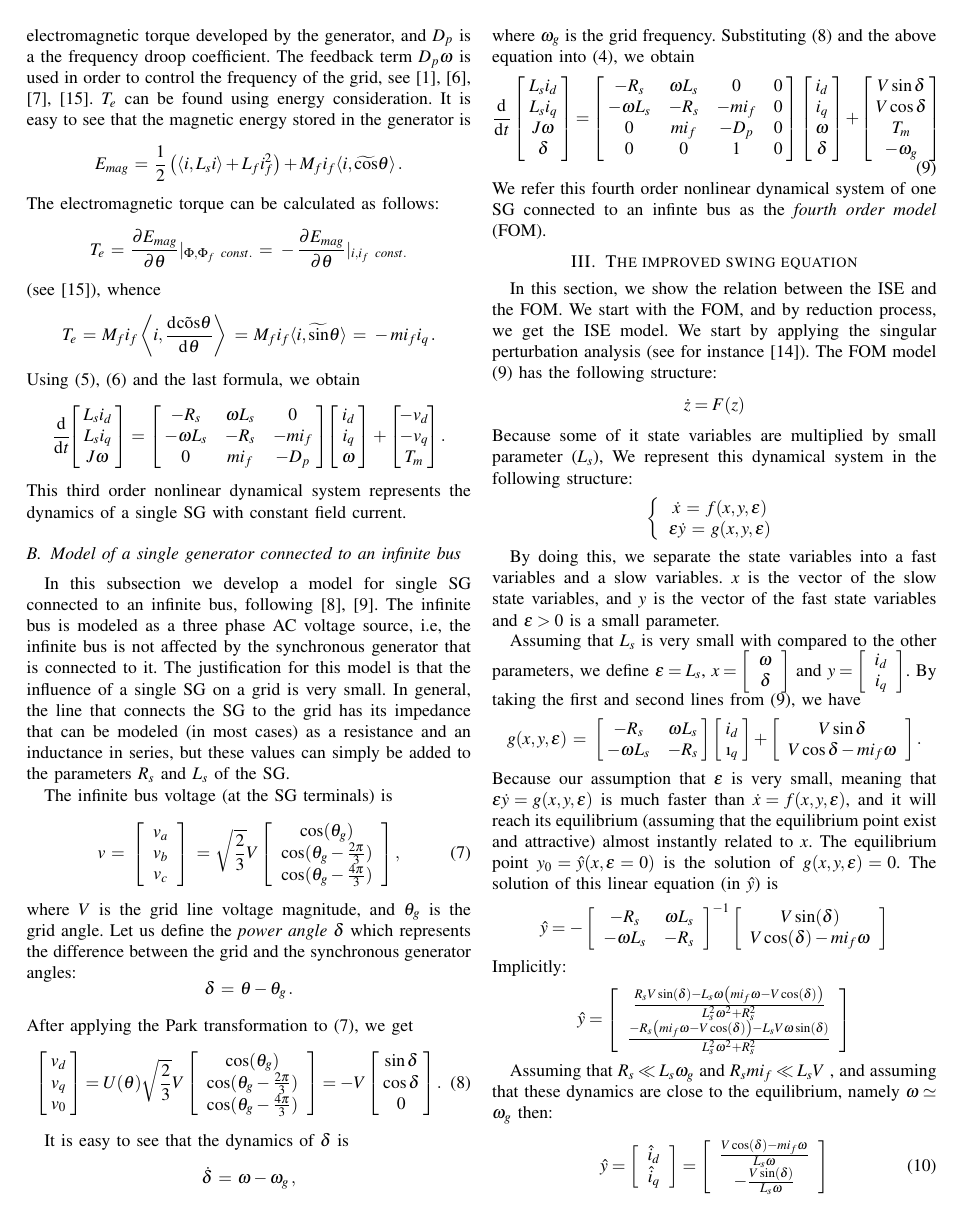
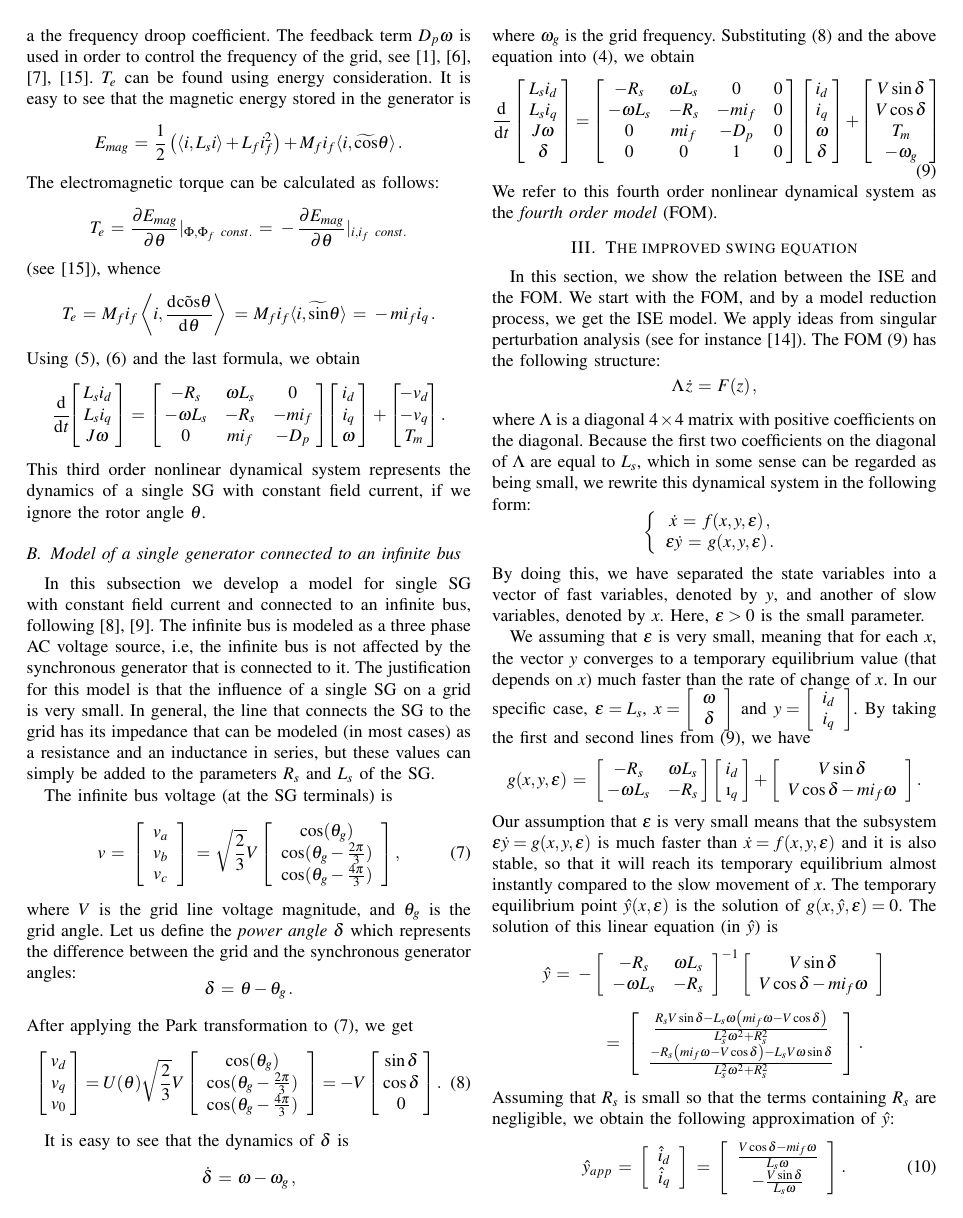
Before and after one commit to eladven/thesis, a LaTeX paper (Writing/EilatPaper.tex): page 3 of 5. Compiled offline with pdfLaTeX.

Commit message:
George final version

```diff
--- a/Writing/EilatPaper.tex
+++ b/Writing/EilatPaper.tex
@@ -313,19 +315,21 @@ $$ \frac{\dd}{\dd t}\nm\left[\nm \begin{array}{c} L_s i_d\\ L_s i_q\\
    \end{array} \nm\right] + \left[\nm\nm \begin{array}{c} -v_d\\ -v_q
    \\ T_m \end{array} \nm\nm\right].$$
 This third order nonlinear dynamical system represents the dynamics
-of a single SG with constant field current.
+of a single SG with constant field current, if we ignore the rotor
+angle $\theta$.
 
 \subsection{Model of a single generator connected to an infinite bus}
 
-In this subsection we develop a model for single SG connected to an
-infinite bus, following \cite{NaWe:14}, \cite{NaWe:15}. The infinite
-bus is modeled as a three phase AC voltage source, i.e, the infinite
-bus is not affected by the synchronous generator that is connected to
-it. The justification for this model is that the influence of a single
-SG on a grid is very small. In general, the line that connects the SG
-to the grid has its impedance that can be modeled (in most cases) as a
-resistance and an inductance in series, but these values can simply be
-added to the parameters $R_s$ and $L_s$ of the SG.
+In this subsection we develop a model for single SG with constant
+field current and connected to an infinite bus, following
+\cite{NaWe:14}, \cite{NaWe:15}. The infinite bus is modeled as a three
+phase AC voltage source, i.e, the infinite bus is not affected by the
+synchronous generator that is connected to it. The justification for
+this model is that the influence of a single SG on a grid is very
+small. In general, the line that connects the SG to the grid has its
+impedance that can be modeled (in most cases) as a resistance and an
+inductance in series, but these values can simply be added to the
+parameters $R_s$ and $L_s$ of the SG.
 
 The infinite bus voltage (at the SG terminals) is
 \BEQ{eq:infBusVoltageABC}
@@ -362,65 +366,58 @@ and the above equation into \rfb{eq:idiqDynamics}, we obtain
    \end{array} \nm\right] + \left[\nm \begin{array}{c} V\sin\delta
    \\ V\cos\delta\\ T_m\\ -\o_g \end{array} \nm\right]
 \end{equation}
-We refer this fourth order nonlinear dynamical system of one SG connected to an infinte bus as the {\em fourth order model} (FOM).
+We refer to this fourth order nonlinear dynamical system as the {\em
+fourth order model} (FOM).
 
 %%%%%%%%%%**********%%%%%%%%%%**********%%%%%%%%%%**********%%%%%%%%%%
 \section{The improved swing equation}
 
-In this section, we show the relation between the ISE and the FOM. We start with the FOM, and by reduction process, we get the ISE model.
-We start by applying the singular perturbation analysis (see for
-instance \cite{Khalil}). The FOM model \rfb{eq:SGDynamicsInfBus} has the following structure:  $$\dot{z} = F(z) $$ Because some of it state variables are multiplied by small parameter ($L_s$), We represent this dynamical system in the following structure:
-$$ \left\{ \begin{array}{c} \dot{x} \m=\m f(x,y,\e)\\
-   \e\dot{y} \m=\m g(x,y,\e) \end{array}\right.$$
+In this section, we show the relation between the ISE and the FOM. We
+start with the FOM, and by a model reduction process, we get the ISE
+model.  We apply ideas from singular perturbation analysis (see for
+instance \cite{Khalil}). The FOM \rfb{eq:SGDynamicsInfBus} has the
+following structure: \vspace{-2mm}
+$$\Lambda \m \dot{z} \m=\m F(z) \m,$$
+where $\Lambda$ is a diagonal $4\times 4$ matrix with positive
+coefficients on the diagonal. Because the first two coefficients on
+the diagonal of $\Lambda$ are equal to $L_s$, which in some sense can
+be regarded as being small, we rewrite this dynamical system in the
+following form:
+$$ \left\{ \begin{array}{c} \dot{x} \m=\m f(x,y,\e) \m,\\
+   \e\dot{y} \m=\m g(x,y,\e) \m. \end{array}\right.$$
+By doing this, we have separated the state variables into a vector of
+fast variables, denoted by $y$, and another of slow variables, denoted
+by $x$. Here, $\e>0$ is the small parameter.
 
-By doing this, we separate the state variables into a fast variables and a slow variables. $x$ is the vector of the slow state variables, and $y$ is the vector of the fast state variables and $\e>0$ is a small parameter.
-
-Assuming that $L_s$ is very small with compared to the other parameters, we
- define $\e=L_s$, $x=\left[\begin{array}{c} \o\\ \delta\end{array}
-\right]$ and $y=\left[\begin{array}{c} i_d\\ i_q \end{array}\right]$.
-By taking the first and second lines from \rfb{eq:SGDynamicsInfBus}, we have
+We assuming that $\e$ is very small, meaning that for each $x$, the
+vector $y$ converges to a temporary equilibrium value (that depends on
+$x$) much faster than the rate of change of $x$. In our specific case,
+$\e=L_s$, $x=\left[\begin{array}{c} \o\\ \delta\end{array}\right]$ and
+$y=\left[\begin{array}{c} i_d\\ i_q \end{array}\right]$. By taking the
+first and second lines from \rfb{eq:SGDynamicsInfBus}, we have
 $$ g(x,y,\e) \m=\m \left[\nm \begin{array}{cc} -R_s & \o L_s\\ -\o
    L_s & -R_s \end{array}\nm\right] \left[\nm \begin{array}{c} i_d\\
    \i_q \end{array} \nm\right]+\left[\begin{array}{c} V\sin\delta\\
    V\cos\delta - mi_f\o \end{array}\right].$$
-Because our assumption  that $\e$ is very small, meaning that $\e\dot{y}=g(x,y,\e)$
-is much faster than $\dot{x}=f(x,y,\e)$, and it will reach its equilibrium (assuming that the equilibrium point exist and attractive)
-almost instantly related to $x$.  The equilibrium point
-$y_{0}=\hat{y}(x,\e=0)$ is the solution of $g(x,y,\e)=0$. The solution
-of this linear equation (in $\hat{y}$) is
-\[
-\hat{y}  =  -\left[\begin{array}{cc}
--R_{s} & \omega L_{s}\\
--\omega L_{s} & -R_{s}
-\end{array}\right]^{-1}\left[\begin{array}{cc}
-V\sin(\delta)\\
-V\cos(\delta)-mi_{f}\omega
-\end{array}\right]
-\]
-Implicitly:
-\[
-\hat{y}  =
-\left[\begin{array}{cc}
-\frac{R_{s}V\sin(\delta)-L_{s}\omega\left(mi_{f}\omega-
-V\cos(\delta)\right)}{L_{s}^{2}\omega^{2}+R_{s}^{2}}\\
-\frac{-R_{s}\left(mi_{f}\omega-V\cos(\delta)\right)-L_{s}V\omega\sin(\delta)}{L_{s}^{2}\omega^{2}+R_{s}^{2}}
-\end{array}\right]
-\]
-
-
-Assuming that $R_{s}\ll L_{s}\omega_{g}$ and $R_{s}mi_{f}\ll L_{s}V$
-, and assuming that these dynamics are close to the equilibrium, namely $\omega\simeq\omega_{g}$ then:
-
-\begin{equation}
-\hat{y}=\left[\begin{array}{c}
-\hat{i}_{d}\\
-\hat{i}_{q}
-\end{array}\right]=\left[\begin{array}{c}
-\frac{V\cos(\delta)-mi_{f}\omega}{L_{s}\omega}\\
--\frac{V\sin(\delta)}{L_{s}\omega}
-\end{array}\right]\label{eq:ISEInfBusEstimatedCurrents}
+Our assumption that $\e$ is very small means that the subsystem $\e
+\dot{y}=g(x,y,\e)$ is much faster than $\dot{x}=f(x,y,\e)$ and it is
+also stable, so that it will reach its temporary equilibrium almost
+instantly compared to the slow movement of $x$. The temporary
+equilibrium point $\hat{y}(x,\e)$ is the solution of $g(x,\hat y,\e)=
+0$. The solution of this linear equation (in $\hat{y}$) is
+$$ \hat{y} \m=\m -\left[\begin{array}{cc} -R_s & \o L_s\\
+   -\o L_s & -R_s \end{array}\right]^{-1}\left[\begin{array}{cc}
+   V\sin\delta\\ V\cos\delta - mi_f\o \end{array}\right]$$
+$$ \m\qquad=\m \left[\begin{array}{cc} \frac{R_s V\sin\delta - L_s\o
+   \left(mi_f\o - V\cos\delta\right)}{L_s^{2}\o^2+R_s^2}\\
+   \frac{-R_s\left(mi_f\o - V\cos\delta\right) - L_s V\o\sin\delta}
+   {L_s^2\o^2 + R_s^2} \end{array}\right] \m.$$
+Assuming that $R_s$ is small so that the terms containing $R_s$ are
+negligible, we obtain the following approximation of $\hat y$:
+\BEQ{eq:ISEInfBusEstimatedCurrents}
+   \hat{y}_{app} \m=\m \left[\begin{array}{c} \hat{i}_d\\
+   \hat{i}_q \end{array}\right] \m=\m \left[\begin{array}{c}
+   \frac{V\cos\delta - mi_f\o}{L_s\o}\\ -\frac{V\sin\delta}{L_s\o}
+   \end{array}\right] \m.
 \end{equation}
 
-
-Using the previous equation, substitute $\hat{y}$ in $\dot{x}=f(x,y,\epsilon)$ to have a
-reduced model:
@@ -448,0 +428 @@ J\dot{\omega}\omega+D_{p}\omega(\omega-\omega_{g})=P_{m}-\frac{mi_{f}V\sin(\delt
+   \end{array}\right.$$
```
Also changed, not shown: Writing/EilatPaper.tex (138 more changed lines).
